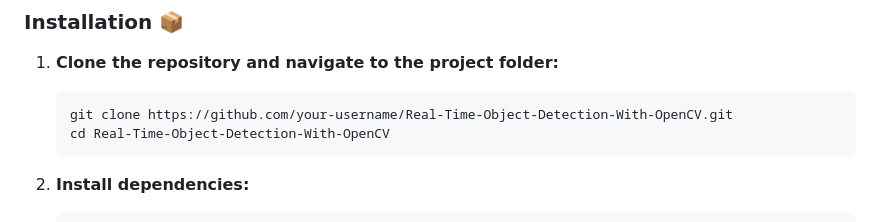
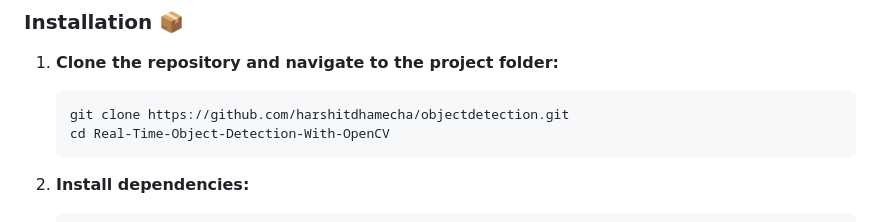
Before and after one commit to harshitdhamecha/objectdetection, a Markdown page: README.md, the part around the change. Drawn GitHub-style.

````diff
--- a/README.md
+++ b/README.md
@@ -20,7 +20,7 @@ The script utilizes OpenCV, a powerful computer vision library, and MobileNet SS
 1. **Clone the repository and navigate to the project folder:**
 
     ```bash
-    git clone https://github.com/your-username/Real-Time-Object-Detection-With-OpenCV.git
+    git clone https://github.com/harshitdhamecha/objectdetection.git
     cd Real-Time-Object-Detection-With-OpenCV
     ```
 
````
